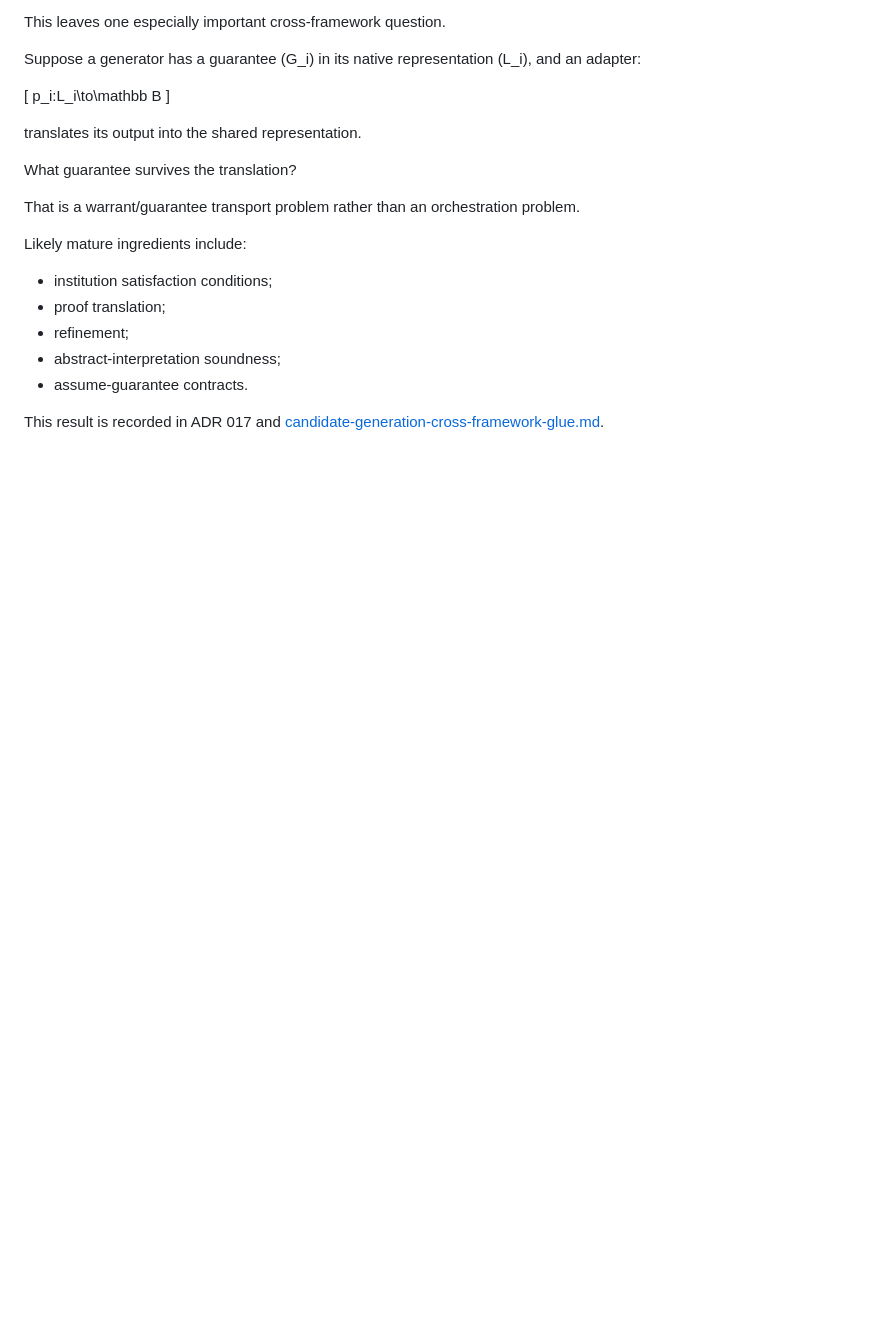
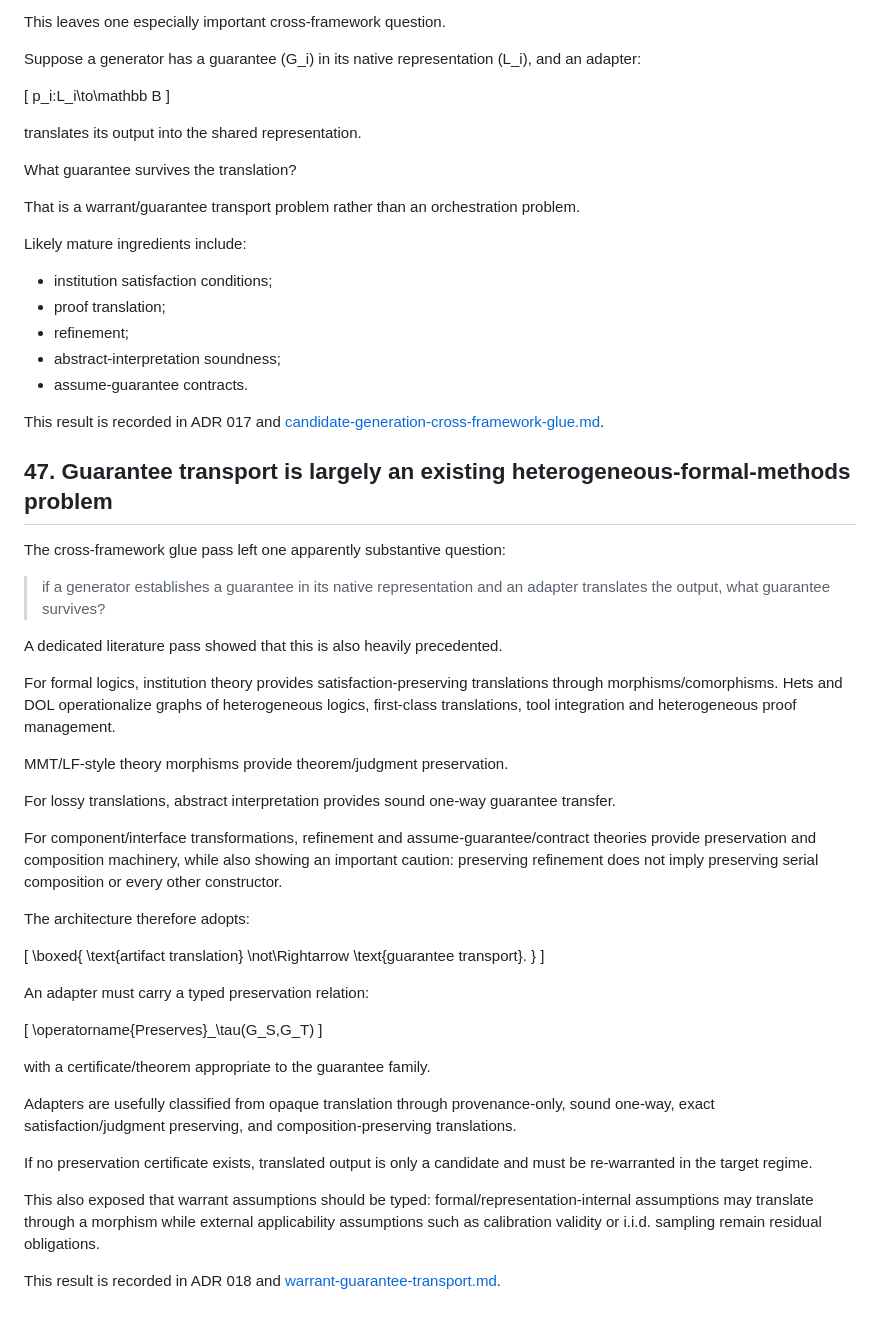
Before and after one commit to BrianMills2718/inquiry-graph, a Markdown page: docs/research-log-post-v1.md, the part around the change. Rendered like a GitHub page; blank space fills up the shorter version.

Commit message:
docs: log guarantee transport literature result

```diff
--- a/docs/research-log-post-v1.md
+++ b/docs/research-log-post-v1.md
@@ -1531,3 +1531,45 @@ Likely mature ingredients include:
 - assume-guarantee contracts.
 
 This result is recorded in ADR 017 and [candidate-generation-cross-framework-glue.md](candidate-generation-cross-framework-glue.md).
+
+## 47. Guarantee transport is largely an existing heterogeneous-formal-methods problem
+
+The cross-framework glue pass left one apparently substantive question:
+
+> if a generator establishes a guarantee in its native representation and an adapter translates the output, what guarantee survives?
+
+A dedicated literature pass showed that this is also heavily precedented.
+
+For formal logics, institution theory provides satisfaction-preserving translations through morphisms/comorphisms. Hets and DOL operationalize graphs of heterogeneous logics, first-class translations, tool integration and heterogeneous proof management.
+
+MMT/LF-style theory morphisms provide theorem/judgment preservation.
+
+For lossy translations, abstract interpretation provides sound one-way guarantee transfer.
+
+For component/interface transformations, refinement and assume-guarantee/contract theories provide preservation and composition machinery, while also showing an important caution: preserving refinement does not imply preserving serial composition or every other constructor.
+
+The architecture therefore adopts:
+
+\[
+\boxed{
+\text{artifact translation}
+\not\Rightarrow
+\text{guarantee transport}.
+}
+\]
+
+An adapter must carry a typed preservation relation:
+
+\[
+\operatorname{Preserves}_\tau(G_S,G_T)
+\]
+
+with a certificate/theorem appropriate to the guarantee family.
+
+Adapters are usefully classified from opaque translation through provenance-only, sound one-way, exact satisfaction/judgment preserving, and composition-preserving translations.
+
+If no preservation certificate exists, translated output is only a candidate and must be re-warranted in the target regime.
+
+This also exposed that warrant assumptions should be typed: formal/representation-internal assumptions may translate through a morphism while external applicability assumptions such as calibration validity or i.i.d. sampling remain residual obligations.
+
+This result is recorded in ADR 018 and [warrant-guarantee-transport.md](warrant-guarantee-transport.md).
```
